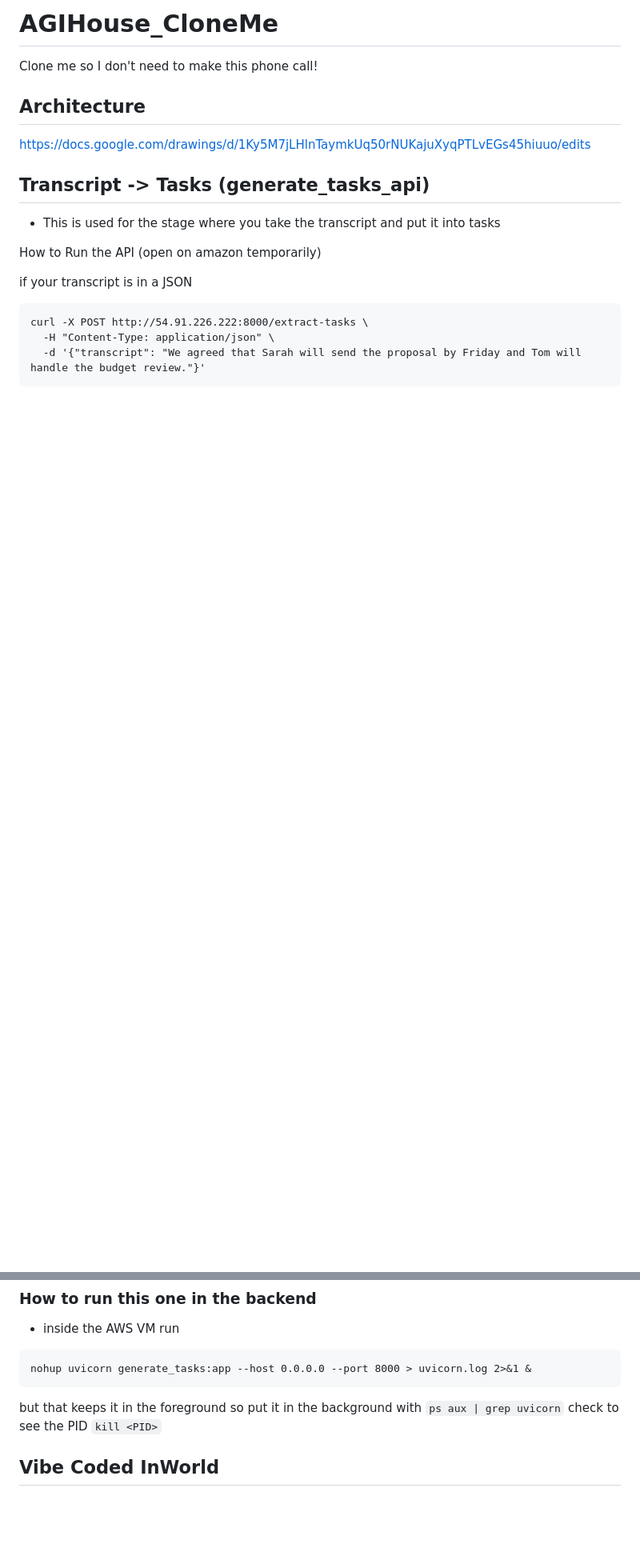
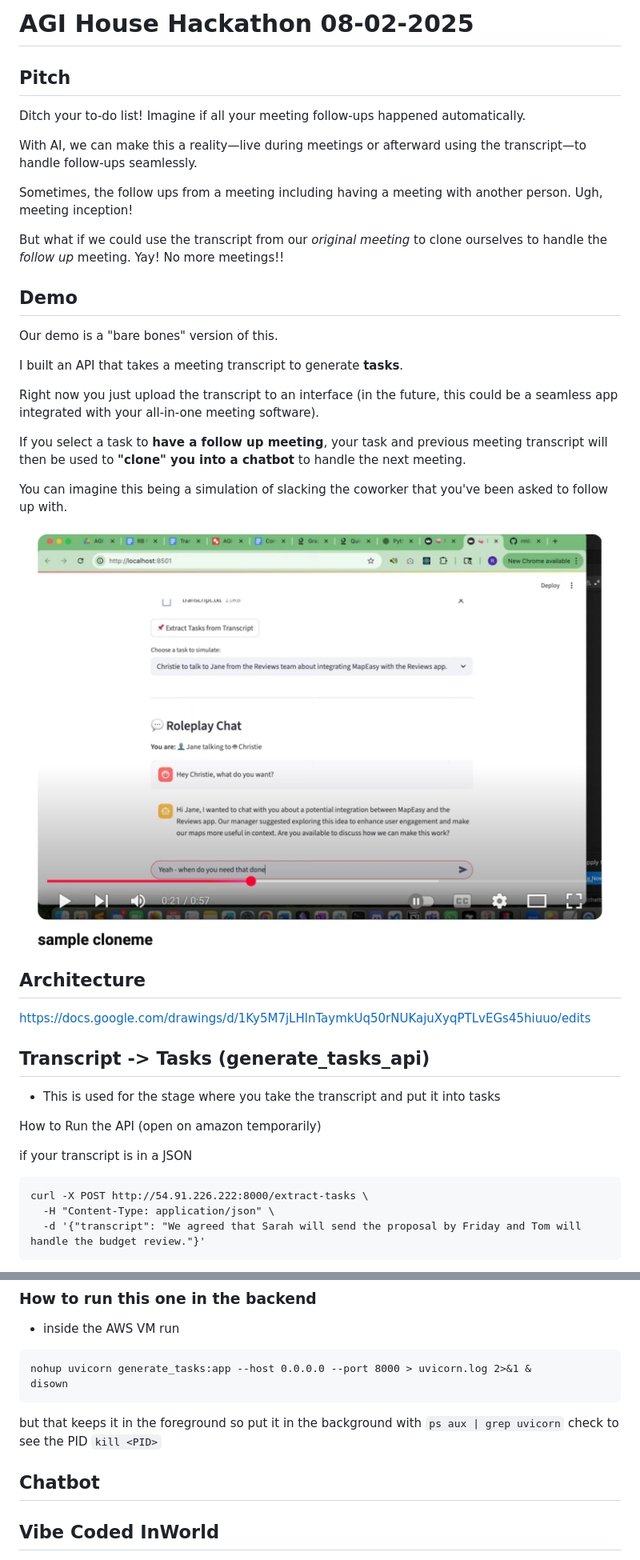
Before and after one commit to rmbeddor14/AGIHouse_CloneMe, a Markdown page: README.md, 2 parts joined by grey strips. Shown: that part at 80% size. Drawn GitHub-style; pictures changed too: img/sample_image.png (added); blank space fills up the shorter version.

Commit message:
clean up readme

````diff
--- a/README.md
+++ b/README.md
@@ -1,5 +1,30 @@
-# AGIHouse_CloneMe
-Clone me so I don't need to make this phone call!
+# AGI House Hackathon 08-02-2025
+
+## Pitch
+Ditch your to-do list!
+Imagine if all your meeting follow-ups happened automatically.
+
+With AI, we can make this a reality—live during meetings or afterward using the transcript—to handle follow-ups seamlessly.
+
+Sometimes, the follow ups from a meeting including having a meeting with another person. Ugh, meeting inception!
+
+But what if we could use the transcript from our *original meeting* to clone ourselves to handle the *follow up* meeting. Yay! No more meetings!!
+
+## Demo
+Our demo is a "bare bones" version of this.
+
+I built an API that takes a meeting transcript to generate **tasks**.
+
+Right now you just upload the transcript to an interface (in the future, this could be a seamless app integrated with your all-in-one meeting software).
+
+If you select a task to **have a follow up meeting**, your task and previous meeting transcript will then be used to **"clone" you into a chatbot** to handle the next meeting.
+
+You can imagine this being a simulation of slacking the coworker that you've been asked to follow up with.
+
+[![Watch the video](img/sample_image.png)](https://www.youtube.com/watch?v=9crb3mSyFv8)
+
+
+
 
 ## Architecture
 https://docs.google.com/drawings/d/1Ky5M7jLHlnTaymkUq50rNUKajuXyqPTLvEGs45hiuuo/edits
@@ -31,10 +56,14 @@ jq -Rs '{transcript: .}' transcript.txt | curl -X POST http://54.91.226.222:8000
 
 ```
 nohup uvicorn generate_tasks:app --host 0.0.0.0 --port 8000 > uvicorn.log 2>&1 &
+disown
 ```
 but that keeps it in the foreground so put it in the background with
 `ps aux | grep uvicorn` check to see the PID
 `kill <PID>`
+
+
+## Chatbot
 
 
  ## Vibe Coded InWorld
````
Also changed, not shown: 1 other file.
